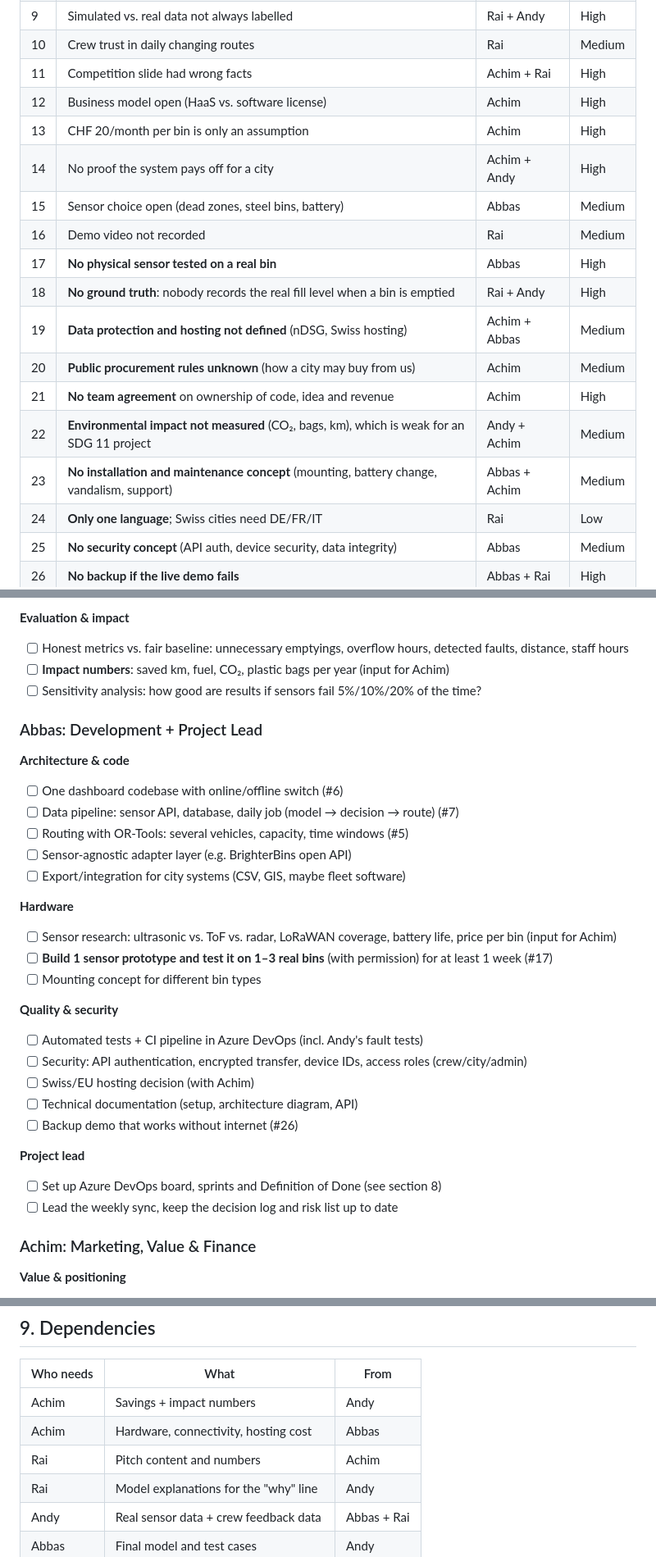
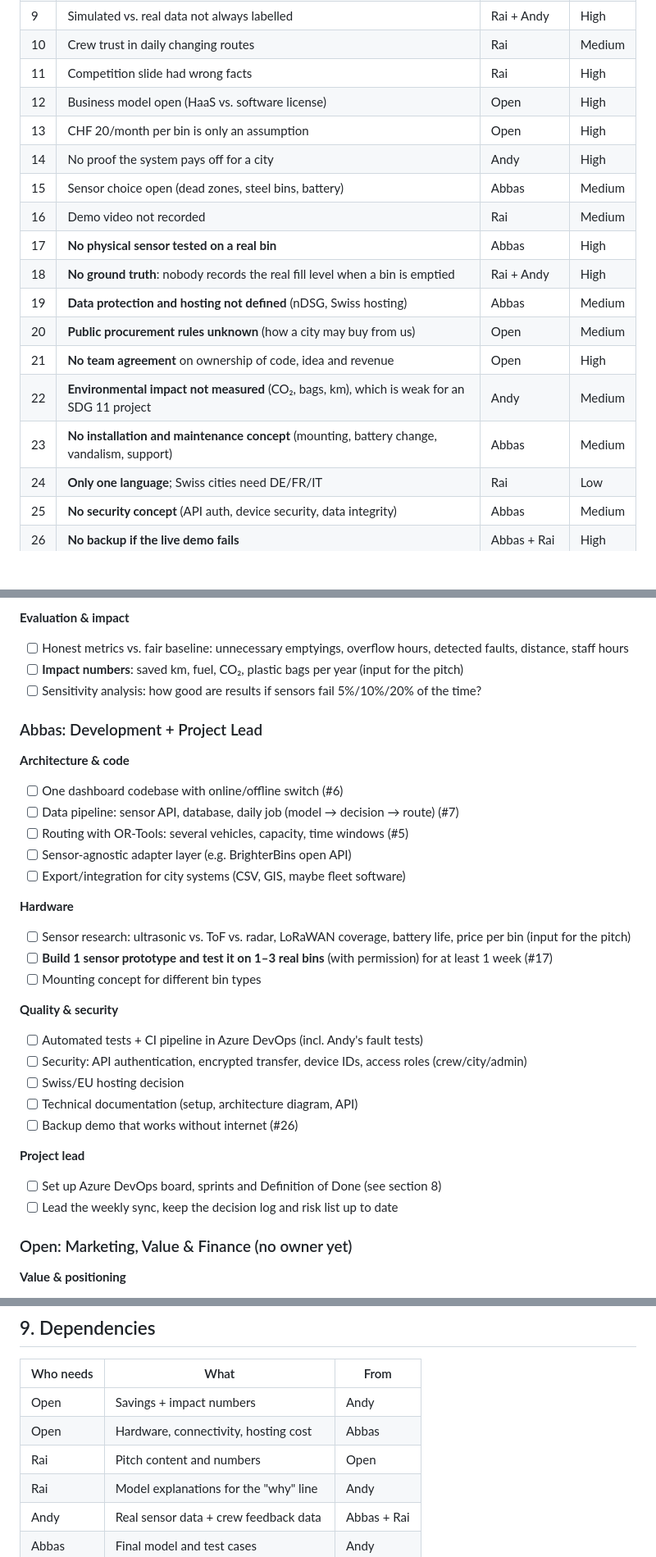
Before and after one commit to Basel-Hackthon-Smart-Trash/smart-trash, a Markdown page: documentation/tasks.md, 3 parts joined by grey strips. Shown at 82% size. Drawn GitHub-style; blank space fills up the shorter version.

Commit message:
Tasks: remove Achim; his items are marked Open (no owner yet)
Co-Authored-By: Claude Opus 5.5 <noreply@anthropic.com>

```diff
--- a/documentation/tasks.md
+++ b/documentation/tasks.md
@@ -97,19 +96,19 @@ Swiss cities empty public waste bins on a fixed schedule. Half-empty bins get em
 | 8 | Dashboard too much text, "nicht übersichtlich" | Rai | High |
 | 9 | Simulated vs. real data not always labelled | Rai + Andy | High |
 | 10 | Crew trust in daily changing routes | Rai | Medium |
-| 11 | Competition slide had wrong facts | Achim + Rai | High |
-| 12 | Business model open (HaaS vs. software license) | Achim | High |
-| 13 | CHF 20/month per bin is only an assumption | Achim | High |
-| 14 | No proof the system pays off for a city | Achim + Andy | High |
+| 11 | Competition slide had wrong facts | Rai | High |
+| 12 | Business model open (HaaS vs. software license) | Open | High |
+| 13 | CHF 20/month per bin is only an assumption | Open | High |
+| 14 | No proof the system pays off for a city | Andy | High |
 | 15 | Sensor choice open (dead zones, steel bins, battery) | Abbas | Medium |
 | 16 | Demo video not recorded | Rai | Medium |
 | 17 | **No physical sensor tested on a real bin** | Abbas | High |
 | 18 | **No ground truth**: nobody records the real fill level when a bin is emptied | Rai + Andy | High |
-| 19 | **Data protection and hosting not defined** (nDSG, Swiss hosting) | Achim + Abbas | Medium |
-| 20 | **Public procurement rules unknown** (how a city may buy from us) | Achim | Medium |
-| 21 | **No team agreement** on ownership of code, idea and revenue | Achim | High |
-| 22 | **Environmental impact not measured** (CO₂, bags, km), which is weak for an SDG 11 project | Andy + Achim | Medium |
-| 23 | **No installation and maintenance concept** (mounting, battery change, vandalism, support) | Abbas + Achim | Medium |
+| 19 | **Data protection and hosting not defined** (nDSG, Swiss hosting) | Abbas | Medium |
+| 20 | **Public procurement rules unknown** (how a city may buy from us) | Open | Medium |
+| 21 | **No team agreement** on ownership of code, idea and revenue | Open | High |
+| 22 | **Environmental impact not measured** (CO₂, bags, km), which is weak for an SDG 11 project | Andy | Medium |
+| 23 | **No installation and maintenance concept** (mounting, battery change, vandalism, support) | Abbas | Medium |
 | 24 | **Only one language**; Swiss cities need DE/FR/IT | Rai | Low |
 | 25 | **No security concept** (API auth, device security, data integrity) | Abbas | Medium |
 | 26 | **No backup if the live demo fails** | Abbas + Rai | High |
@@ -156,7 +155,7 @@ Swiss cities empty public waste bins on a fixed schedule. Half-empty bins get em
 
 **Evaluation & impact**
 - [ ] Honest metrics vs. fair baseline: unnecessary emptyings, overflow hours, detected faults, distance, staff hours
-- [ ] **Impact numbers**: saved km, fuel, CO₂, plastic bags per year (input for Achim)
+- [ ] **Impact numbers**: saved km, fuel, CO₂, plastic bags per year (input for the pitch)
 - [ ] Sensitivity analysis: how good are results if sensors fail 5%/10%/20% of the time?
 
 ### Abbas: Development + Project Lead
@@ -168,14 +167,14 @@ Swiss cities empty public waste bins on a fixed schedule. Half-empty bins get em
 - [ ] Export/integration for city systems (CSV, GIS, maybe fleet software)
 
 **Hardware**
-- [ ] Sensor research: ultrasonic vs. ToF vs. radar, LoRaWAN coverage, battery life, price per bin (input for Achim)
+- [ ] Sensor research: ultrasonic vs. ToF vs. radar, LoRaWAN coverage, battery life, price per bin (input for the pitch)
 - [ ] **Build 1 sensor prototype and test it on 1–3 real bins** (with permission) for at least 1 week (#17)
 - [ ] Mounting concept for different bin types
 
 **Quality & security**
 - [ ] Automated tests + CI pipeline in Azure DevOps (incl. Andy's fault tests)
 - [ ] Security: API authentication, encrypted transfer, device IDs, access roles (crew/city/admin)
-- [ ] Swiss/EU hosting decision (with Achim)
+- [ ] Swiss/EU hosting decision
 - [ ] Technical documentation (setup, architecture diagram, API)
 - [ ] Backup demo that works without internet (#26)
 
@@ -183,7 +182,7 @@ Swiss cities empty public waste bins on a fixed schedule. Half-empty bins get em
 - [ ] Set up Azure DevOps board, sprints and Definition of Done (see section 8)
 - [ ] Lead the weekly sync, keep the decision log and risk list up to date
 
-### Achim: Marketing, Value & Finance
+### Open: Marketing, Value & Finance (no owner yet)
 **Value & positioning**
 - [ ] Value proposition per customer: city administration, Werkhof crew, waste contractors
 - [ ] Fix competition slide with correct facts (BrighterBins, Sensoneo, Bigbelly, others)
@@ -294,9 +293,9 @@ Swiss cities empty public waste bins on a fixed schedule. Half-empty bins get em
 
 | Who needs | What | From |
 |---|---|---|
-| Achim | Savings + impact numbers | Andy |
-| Achim | Hardware, connectivity, hosting cost | Abbas |
-| Rai | Pitch content and numbers | Achim |
+| Open | Savings + impact numbers | Andy |
+| Open | Hardware, connectivity, hosting cost | Abbas |
+| Rai | Pitch content and numbers | Open |
 | Rai | Model explanations for the "why" line | Andy |
 | Andy | Real sensor data + crew feedback data | Abbas + Rai |
 | Abbas | Final model and test cases | Andy |
```
Also changed, not shown: other parts of documentation/tasks.md (+10 -11 lines).
